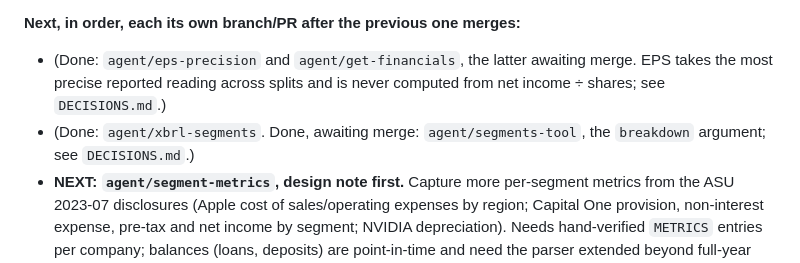
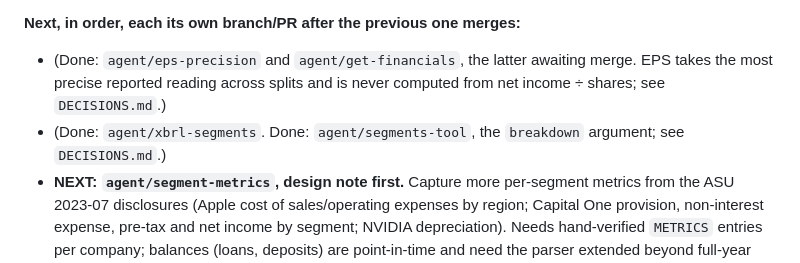
Before and after one commit to dennisdang5/earnings-rag, a Markdown page: CLAUDE.md, the part around the change. Rendered like a GitHub page.

Commit message:
Mark segments-tool as merged in CLAUDE.md
Co-Authored-By: Claude Opus 5.5 <noreply@anthropic.com>

```diff
--- a/CLAUDE.md
+++ b/CLAUDE.md
@@ -64,7 +64,7 @@ python eval/run_eval.py --refusals                  # generation check, calls th
 
 **Next, in order, each its own branch/PR after the previous one merges:**
 - (Done: `agent/eps-precision` and `agent/get-financials`, the latter awaiting merge. EPS takes the most precise reported reading across splits and is never computed from net income ÷ shares; see `DECISIONS.md`.)
-- (Done: `agent/xbrl-segments`. Done, awaiting merge: `agent/segments-tool`, the `breakdown` argument; see `DECISIONS.md`.)
+- (Done: `agent/xbrl-segments`. Done: `agent/segments-tool`, the `breakdown` argument; see `DECISIONS.md`.)
 - **NEXT: `agent/segment-metrics`, design note first.** Capture more per-segment metrics from the ASU 2023-07 disclosures (Apple cost of sales/operating expenses by region; Capital One provision, non-interest expense, pre-tax and net income by segment; NVIDIA depreciation). Needs hand-verified `METRICS` entries per company; balances (loans, deposits) are point-in-time and need the parser extended beyond full-year durations.
 - Then: 10-Q ingestion (a `form` column, fiscal quarter mapping, enabling `period`/`form` filters in `store.search`), `compare`, the agent eval, and `/agent/stream` plus UI.
 
```
